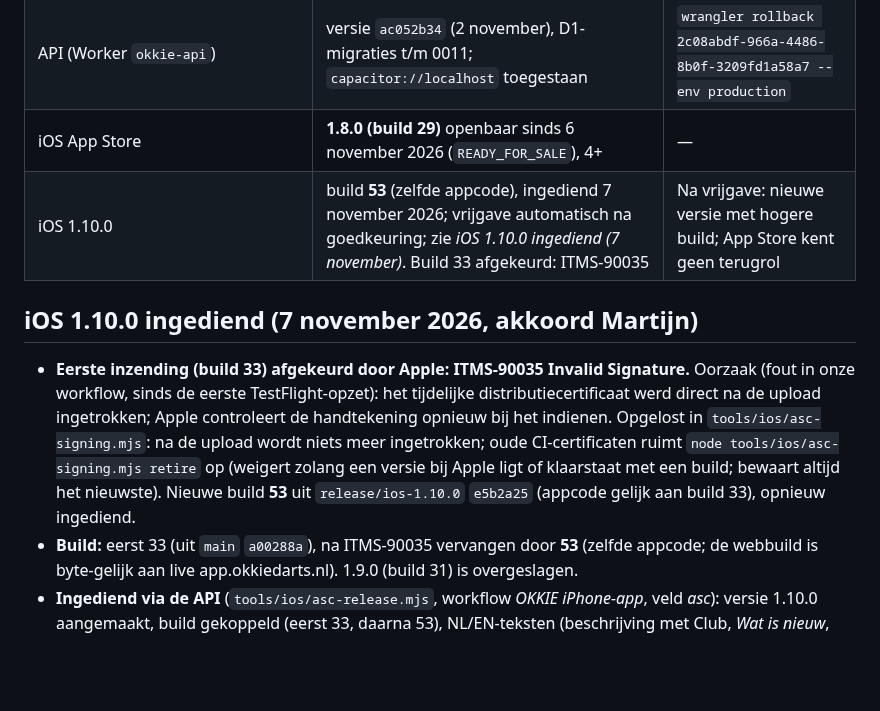
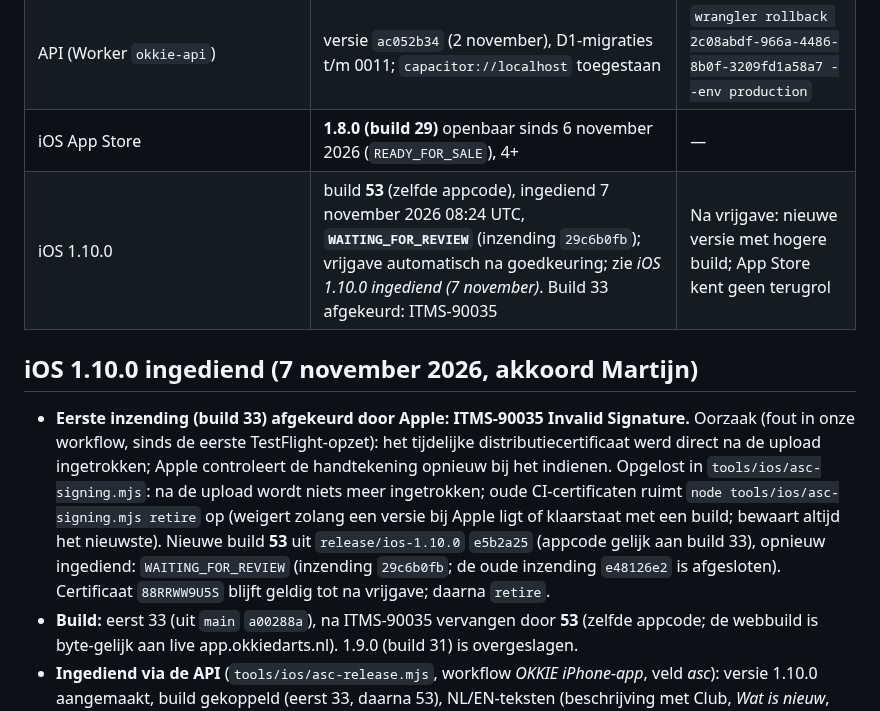
Before and after one commit to MartijndBesten/dartlog, a Markdown page: HANDOFF.md, the part around the change. Drawn GitHub-style; blank space fills up the shorter version.

Commit message:
Documentatie: 1.10.0 (build 53) WAITING_FOR_REVIEW
Co-Authored-By: Claude Opus 5.5 <noreply@anthropic.com>
Claude-Session: https://claude.ai/code/session_015UihcpdRnnSQTgPNG6h6f7

```diff
--- a/HANDOFF.md
+++ b/HANDOFF.md
@@ -8,7 +8,7 @@
 | Website okkiedarts.nl | 1.10.0 + **App Store-badge aan** en privacy aangevuld (Club) sinds 7 november 2026 (okkiedarts-site PR #8, `db71ae6`) | okkiedarts-site `119b0ed` (vorige stand) |
 | API (Worker `okkie-api`) | versie `ac052b34` (2 november), D1-migraties t/m 0011; `capacitor://localhost` toegestaan | `wrangler rollback 2c08abdf-966a-4486-8b0f-3209fd1a58a7 --env production` |
 | iOS App Store | **1.8.0 (build 29)** openbaar sinds 6 november 2026 (`READY_FOR_SALE`), 4+ | — |
-| iOS 1.10.0 | build **53** (zelfde appcode), ingediend 7 november 2026; vrijgave automatisch na goedkeuring; zie *iOS 1.10.0 ingediend (7 november)*. Build 33 afgekeurd: ITMS-90035 | Na vrijgave: nieuwe versie met hogere build; App Store kent geen terugrol |
+| iOS 1.10.0 | build **53** (zelfde appcode), ingediend 7 november 2026 08:24 UTC, **`WAITING_FOR_REVIEW`** (inzending `29c6b0fb`); vrijgave automatisch na goedkeuring; zie *iOS 1.10.0 ingediend (7 november)*. Build 33 afgekeurd: ITMS-90035 | Na vrijgave: nieuwe versie met hogere build; App Store kent geen terugrol |
 
 ## iOS 1.10.0 ingediend (7 november 2026, akkoord Martijn)
 - **Eerste inzending (build 33) afgekeurd door Apple: ITMS-90035 Invalid Signature.** Oorzaak (fout in onze
@@ -16,7 +16,9 @@
   ingetrokken; Apple controleert de handtekening opnieuw bij het indienen. Opgelost in `tools/ios/asc-signing.mjs`:
   na de upload wordt niets meer ingetrokken; oude CI-certificaten ruimt `node tools/ios/asc-signing.mjs retire` op
   (weigert zolang een versie bij Apple ligt of klaarstaat met een build; bewaart altijd het nieuwste). Nieuwe build
-  **53** uit `release/ios-1.10.0` `e5b2a25` (appcode gelijk aan build 33), opnieuw ingediend.
+  **53** uit `release/ios-1.10.0` `e5b2a25` (appcode gelijk aan build 33), opnieuw ingediend: `WAITING_FOR_REVIEW`
+  (inzending `29c6b0fb`; de oude inzending `e48126e2` is afgesloten). Certificaat `88RRWW9U5S` blijft geldig tot na
+  vrijgave; daarna `retire`.
 - **Build:** eerst 33 (uit `main` `a00288a`), na ITMS-90035 vervangen door **53** (zelfde appcode; de webbuild is
   byte-gelijk aan live app.okkiedarts.nl). 1.9.0 (build 31) is overgeslagen.
 - **Ingediend via de API** (`tools/ios/asc-release.mjs`, workflow *OKKIE iPhone-app*, veld *asc*): versie 1.10.0
```
Also changed, not shown: IOS-APP.md (+1 -1 lines).
